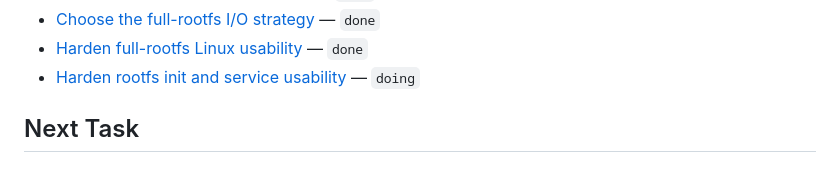
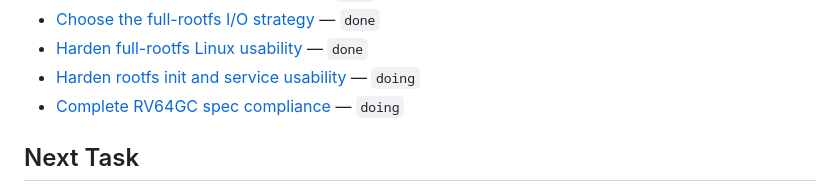
Before and after one commit to gaato/riscv-mbt, a Markdown page: docs/current.md, the part around one of its changes. Rendered like a GitHub page.

Commit message:
Document RV64GC compliance goal

```diff
--- a/docs/current.md
+++ b/docs/current.md
@@ -67,6 +67,7 @@
 - [Choose the full-rootfs I/O strategy](tasks/0060-full-rootfs-io-strategy.md) — `done`
 - [Harden full-rootfs Linux usability](tasks/0061-full-rootfs-usability-hardening.md) — `done`
 - [Harden rootfs init and service usability](tasks/0062-rootfs-init-service-usability.md) — `doing`
+- [Complete RV64GC spec compliance](tasks/0063-rv64gc-spec-compliance.md) — `doing`
 
 ## Next Task
 
```
Also changed, not shown: other parts of docs/current.md (+3 -1 lines), docs/tasks/0063-rv64gc-spec-compliance.md (added, +70 -0 lines).
